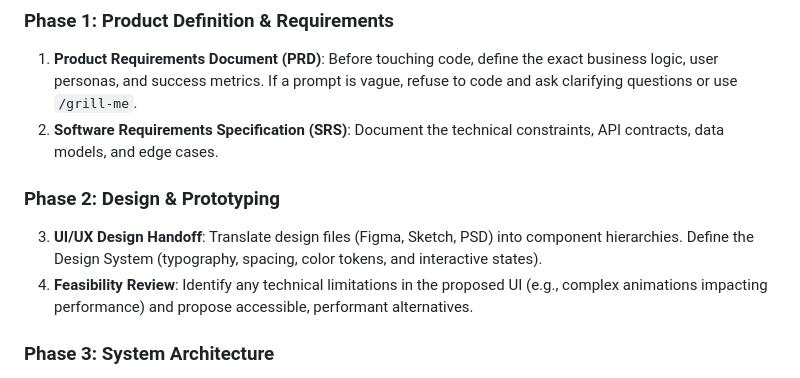
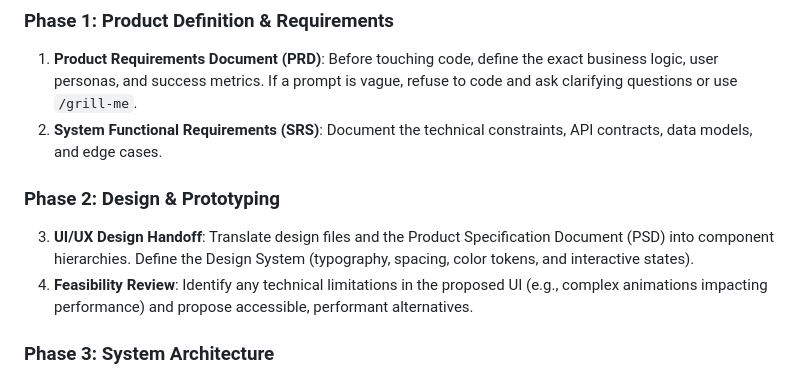
Before and after one commit to Zool-in/StockScreener, a Markdown page: .agents/AGENTS.md, the part around the change. GitHub-like rendering.

Commit message:
docs: updated acronym definitions for SRS and PSD based on user preference

```diff
--- a/.agents/AGENTS.md
+++ b/.agents/AGENTS.md
@@ -42,10 +42,10 @@ All AI agents and developers must adhere to the following rigorous enterprise-gr
 
 ### Phase 1: Product Definition & Requirements
 1. **Product Requirements Document (PRD)**: Before touching code, define the exact business logic, user personas, and success metrics. If a prompt is vague, refuse to code and ask clarifying questions or use `/grill-me`.
-2. **Software Requirements Specification (SRS)**: Document the technical constraints, API contracts, data models, and edge cases.
+2. **System Functional Requirements (SRS)**: Document the technical constraints, API contracts, data models, and edge cases.
 
 ### Phase 2: Design & Prototyping
-3. **UI/UX Design Handoff**: Translate design files (Figma, Sketch, PSD) into component hierarchies. Define the Design System (typography, spacing, color tokens, and interactive states).
+3. **UI/UX Design Handoff**: Translate design files and the Product Specification Document (PSD) into component hierarchies. Define the Design System (typography, spacing, color tokens, and interactive states).
 4. **Feasibility Review**: Identify any technical limitations in the proposed UI (e.g., complex animations impacting performance) and propose accessible, performant alternatives.
 
 ### Phase 3: System Architecture
```
